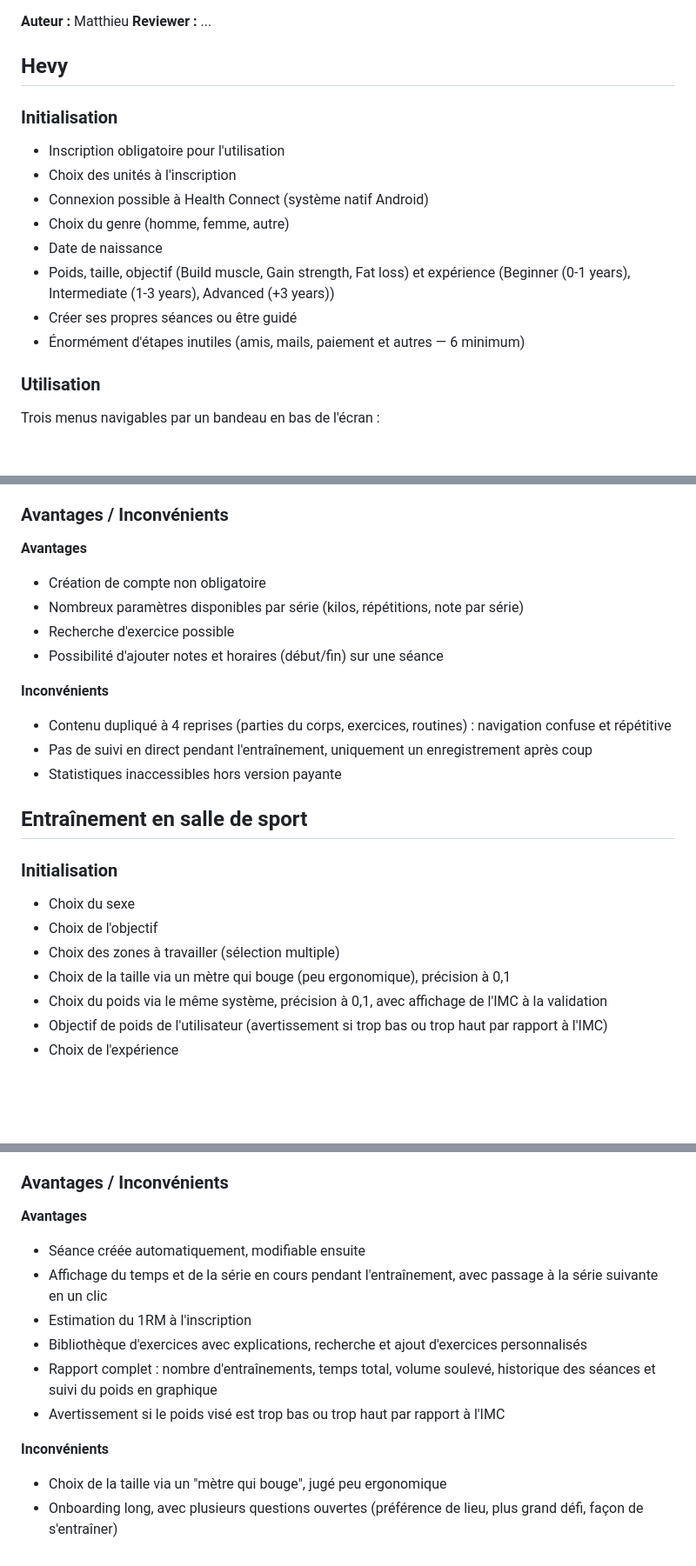
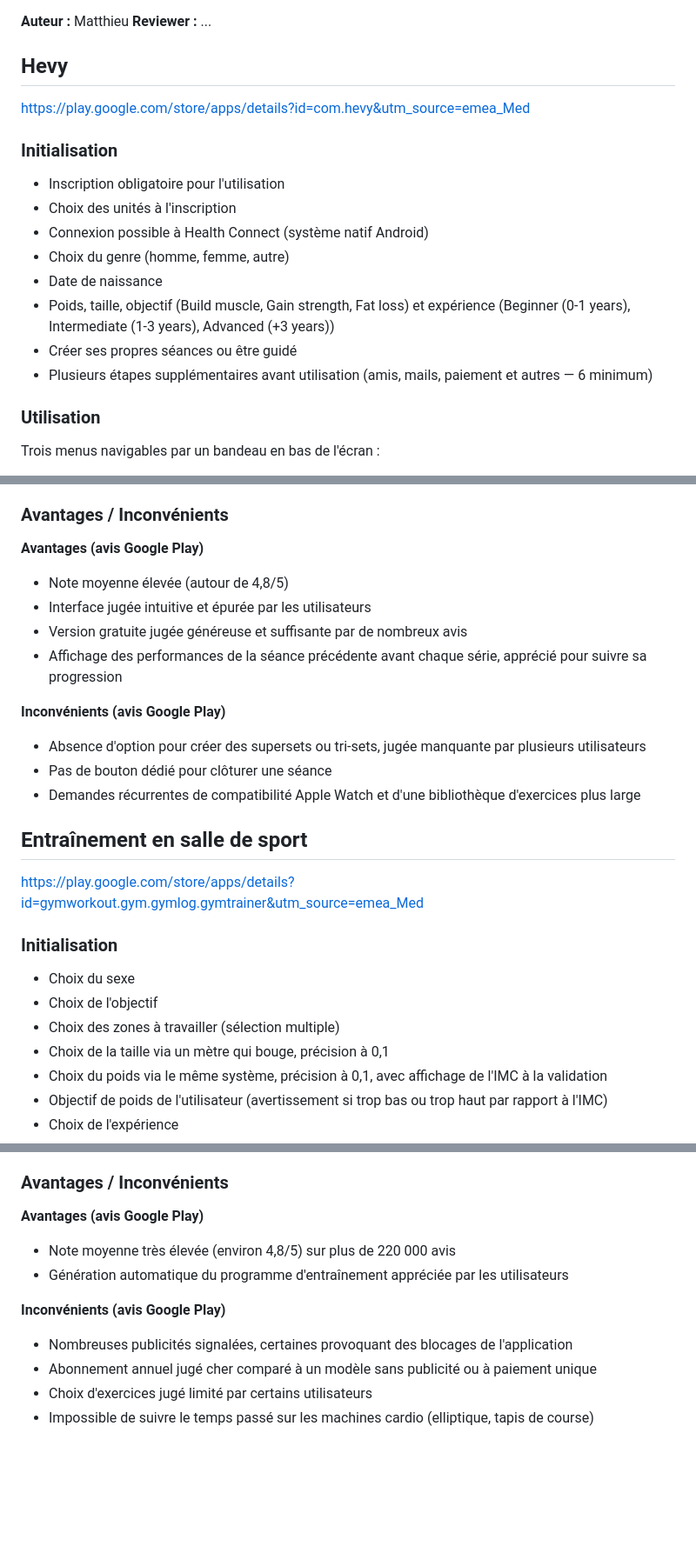
Before and after one commit to fergouchyahya/IHM-workout-app, a Markdown page: research/analyse-concurrence/ANALYSE_APP_CONCU.md, 3 parts joined by grey strips. Shown at 87% size. Drawn GitHub-style; blank space fills up the shorter version.

```diff
--- a/research/analyse-concurrence/ANALYSE_APP_CONCU.md
+++ b/research/analyse-concurrence/ANALYSE_APP_CONCU.md
@@ -4,6 +4,8 @@
 **Reviewer :** ...
 
 ## Hevy
+
+https://play.google.com/store/apps/details?id=com.hevy&utm_source=emea_Med
 
 ### Initialisation
 
@@ -14,7 +16,7 @@
 - Date de naissance
 - Poids, taille, objectif (Build muscle, Gain strength, Fat loss) et expérience (Beginner (0-1 years), Intermediate (1-3 years), Advanced (+3 years))
 - Créer ses propres séances ou être guidé
-- Énormément d'étapes inutiles (amis, mails, paiement et autres — 6 minimum)
+- Plusieurs étapes supplémentaires avant utilisation (amis, mails, paiement et autres — 6 minimum)
 
 ### Utilisation
 
@@ -126,25 +121,27 @@ Trois menus navigables par un bandeau en bas de l'écran :
 
 ### Avantages / Inconvénients
 
-**Avantages**
-- Création de compte non obligatoire
-- Nombreux paramètres disponibles par série (kilos, répétitions, note par série)
-- Recherche d'exercice possible
-- Possibilité d'ajouter notes et horaires (début/fin) sur une séance
+**Avantages (avis Google Play)**
+- Note moyenne élevée (autour de 4,8/5)
+- Interface jugée intuitive et épurée par les utilisateurs
+- Version gratuite jugée généreuse et suffisante par de nombreux avis
+- Affichage des performances de la séance précédente avant chaque série, apprécié pour suivre sa progression
 
-**Inconvénients**
-- Contenu dupliqué à 4 reprises (parties du corps, exercices, routines) : navigation confuse et répétitive
-- Pas de suivi en direct pendant l'entraînement, uniquement un enregistrement après coup
-- Statistiques inaccessibles hors version payante
+**Inconvénients (avis Google Play)**
+- Absence d'option pour créer des supersets ou tri-sets, jugée manquante par plusieurs utilisateurs
+- Pas de bouton dédié pour clôturer une séance
+- Demandes récurrentes de compatibilité Apple Watch et d'une bibliothèque d'exercices plus large
 
 ## Entraînement en salle de sport
+
+https://play.google.com/store/apps/details?id=gymworkout.gym.gymlog.gymtrainer&utm_source=emea_Med
 
 ### Initialisation
 
 - Choix du sexe
 - Choix de l'objectif
 - Choix des zones à travailler (sélection multiple)
-- Choix de la taille via un mètre qui bouge (peu ergonomique), précision à 0,1
+- Choix de la taille via un mètre qui bouge, précision à 0,1
 - Choix du poids via le même système, précision à 0,1, avec affichage de l'IMC à la validation
 - Objectif de poids de l'utilisateur (avertissement si trop bas ou trop haut par rapport à l'IMC)
 - Choix de l'expérience
@@ -183,14 +180,12 @@ Deux bandeaux de navigation : un bandeau supérieur (Entraînement ou Programme)
 
 ### Avantages / Inconvénients
 
-**Avantages**
-- Séance créée automatiquement, modifiable ensuite
-- Affichage du temps et de la série en cours pendant l'entraînement, avec passage à la série suivante en un clic
-- Estimation du 1RM à l'inscription
-- Bibliothèque d'exercices avec explications, recherche et ajout d'exercices personnalisés
-- Rapport complet : nombre d'entraînements, temps total, volume soulevé, historique des séances et suivi du poids en graphique
-- Avertissement si le poids visé est trop bas ou trop haut par rapport à l'IMC
+**Avantages (avis Google Play)**
+- Note moyenne très élevée (environ 4,8/5) sur plus de 220 000 avis
+- Génération automatique du programme d'entraînement appréciée par les utilisateurs
 
-**Inconvénients**
-- Choix de la taille via un "mètre qui bouge", jugé peu ergonomique
-- Onboarding long, avec plusieurs questions ouvertes (préférence de lieu, plus grand défi, façon de s'entraîner)
+**Inconvénients (avis Google Play)**
+- Nombreuses publicités signalées, certaines provoquant des blocages de l'application
+- Abonnement annuel jugé cher comparé à un modèle sans publicité ou à paiement unique
+- Choix d'exercices jugé limité par certains utilisateurs
+- Impossible de suivre le temps passé sur les machines cardio (elliptique, tapis de course)
```
Also changed, not shown: other parts of research/analyse-concurrence/ANALYSE_APP_CONCU.md (+25 -32 lines).
